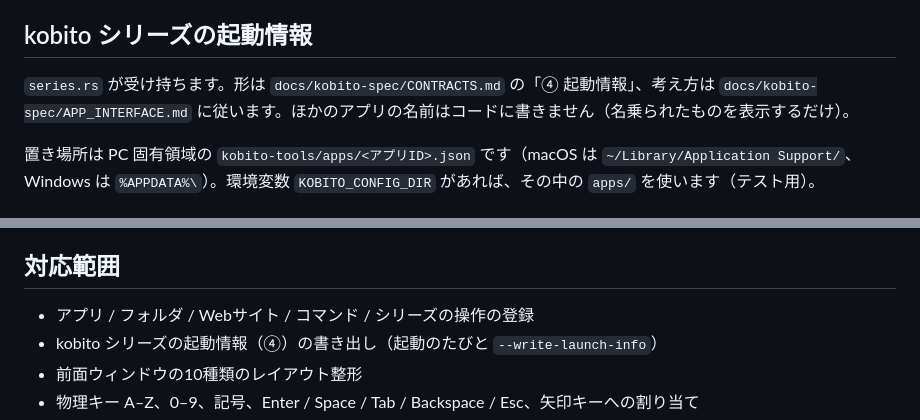
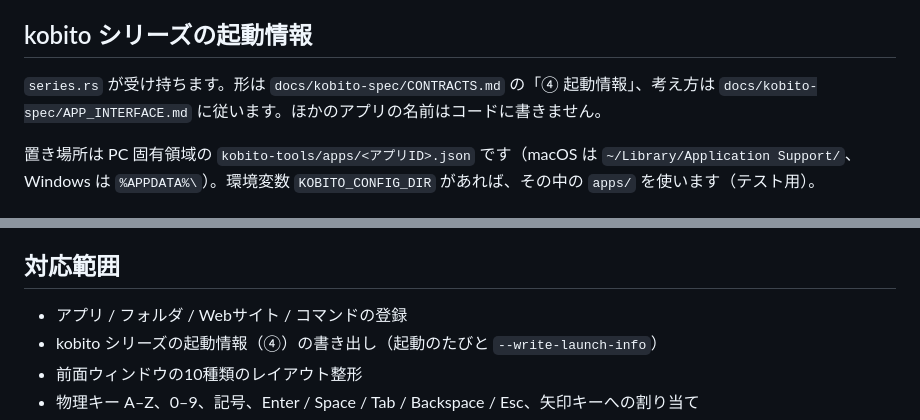
Before and after one commit to kobito-tools/OpenSesame, a Markdown page: docs/DEVELOPMENT.md, 2 parts joined by grey strips. Rendered like a GitHub page.

```diff
--- a/docs/DEVELOPMENT.md
+++ b/docs/DEVELOPMENT.md
@@ -166,7 +165,7 @@ macOS版は `bundle.macOS.signingIdentity` に `-` を指定し、ad-hoc 署名
 
 ## kobito シリーズの起動情報
 
-`series.rs` が受け持ちます。形は `docs/kobito-spec/CONTRACTS.md` の「④ 起動情報」、考え方は `docs/kobito-spec/APP_INTERFACE.md` に従います。ほかのアプリの名前はコードに書きません（名乗られたものを表示するだけ）。
+`series.rs` が受け持ちます。形は `docs/kobito-spec/CONTRACTS.md` の「④ 起動情報」、考え方は `docs/kobito-spec/APP_INTERFACE.md` に従います。ほかのアプリの名前はコードに書きません。
 
 置き場所は PC 固有領域の `kobito-tools/apps/<アプリID>.json` です（macOS は `~/Library/Application Support/`、Windows は `%APPDATA%\`）。環境変数 `KOBITO_CONFIG_DIR` があれば、その中の `apps/` を使います（テスト用）。
 
@@ -238,7 +228,7 @@ Windows では rdev の `grab`（低レベルキーボードフック）を使
 
 ## 対応範囲
 
-- アプリ / フォルダ / Webサイト / コマンド / シリーズの操作の登録
+- アプリ / フォルダ / Webサイト / コマンドの登録
 - kobito シリーズの起動情報（④）の書き出し（起動のたびと `--write-launch-info`）
 - 前面ウィンドウの10種類のレイアウト整形
 - 物理キー A–Z、0–9、記号、Enter / Space / Tab / Backspace / Esc、矢印キーへの割り当て
```
Also changed, not shown: other parts of docs/DEVELOPMENT.md (+2 -12 lines), README.md (+4 -21 lines).
